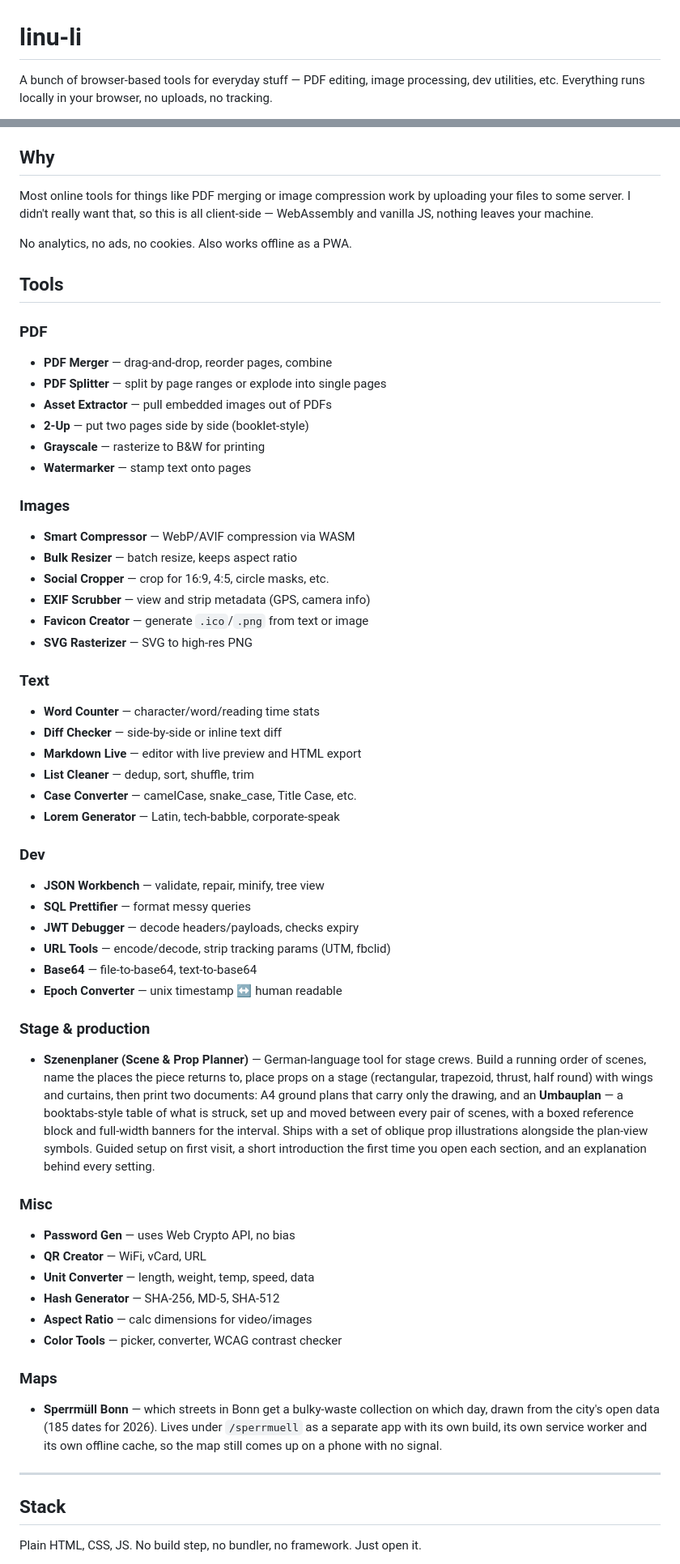
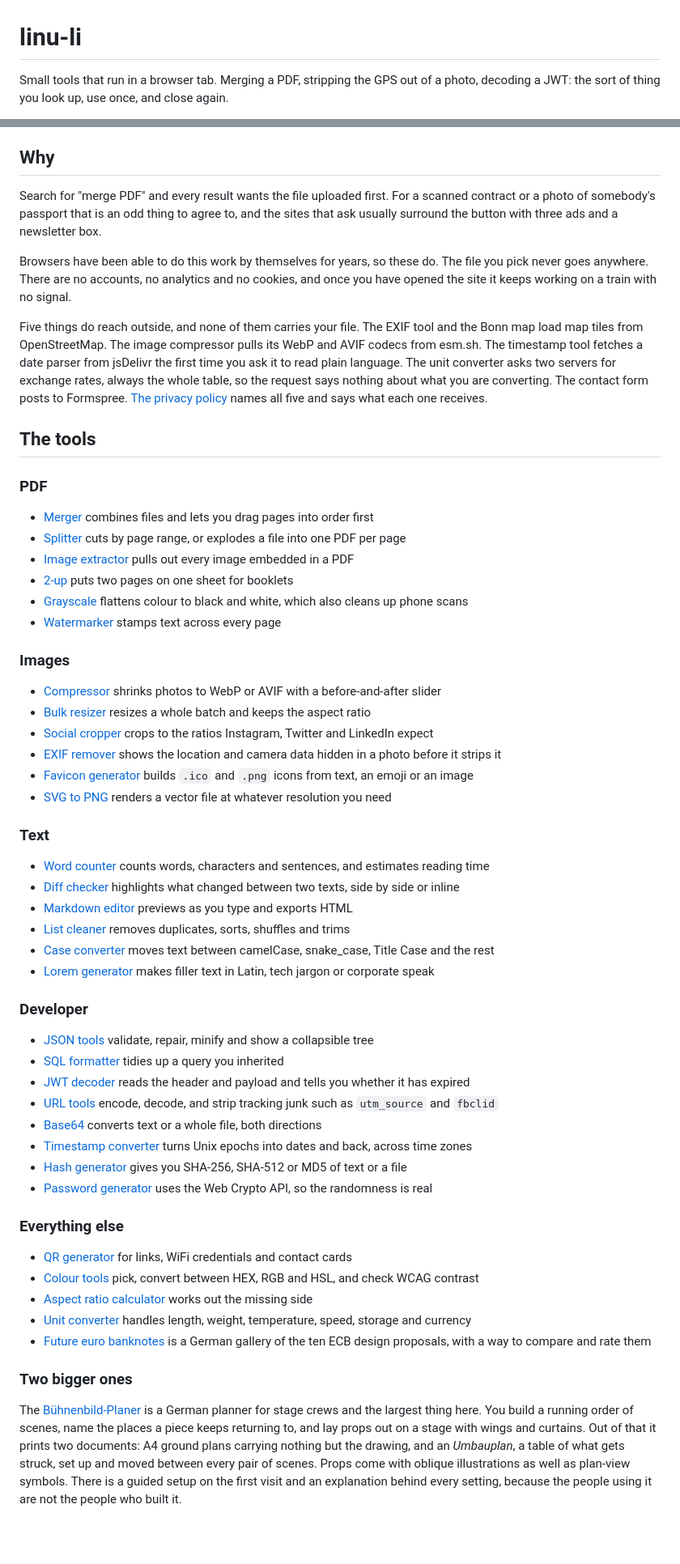
Before and after one commit to immineal/linu-li, a Markdown page: README.md, 2 parts joined by grey strips. Shown at 81% size. Drawn GitHub-style; blank space fills up the shorter version.

```diff
--- a/README.md
+++ b/README.md
@@ -1,4 +1,4 @@
 # linu-li
 
-A bunch of browser-based tools for everyday stuff — PDF editing, image processing, dev utilities, etc. Everything runs locally in your browser, no uploads, no tracking.
+Small tools that run in a browser tab. Merging a PDF, stripping the GPS out of a photo, decoding a JWT: the sort of thing you look up, use once, and close again.
 
@@ -10,61 +6,61 @@ A bunch of browser-based tools for everyday stuff — PDF editing, image process
 
 ## Why
 
-Most online tools for things like PDF merging or image compression work by uploading your files to some server. I didn't really want that, so this is all client-side — WebAssembly and vanilla JS, nothing leaves your machine.
+Search for "merge PDF" and every result wants the file uploaded first. For a scanned contract or a photo of somebody's passport that is an odd thing to agree to, and the sites that ask usually surround the button with three ads and a newsletter box.
 
-No analytics, no ads, no cookies. Also works offline as a PWA.
+Browsers have been able to do this work by themselves for years, so these do. The file you pick never goes anywhere. There are no accounts, no analytics and no cookies, and once you have opened the site it keeps working on a train with no signal.
 
-## Tools
+Five things do reach outside, and none of them carries your file. The EXIF tool and the Bonn map load map tiles from OpenStreetMap. The image compressor pulls its WebP and AVIF codecs from esm.sh. The timestamp tool fetches a date parser from jsDelivr the first time you ask it to read plain language. The unit converter asks two servers for exchange rates, always the whole table, so the request says nothing about what you are converting. The contact form posts to Formspree. [The privacy policy](https://linu.li/privacy.html) names all five and says what each one receives.
+
+## The tools
 
 ### PDF
-- **PDF Merger** — drag-and-drop, reorder pages, combine
-- **PDF Splitter** — split by page ranges or explode into single pages
-- **Asset Extractor** — pull embedded images out of PDFs
-- **2-Up** — put two pages side by side (booklet-style)
-- **Grayscale** — rasterize to B&W for printing
-- **Watermarker** — stamp text onto pages
+
+- [Merger](tools/pdf-merger/) combines files and lets you drag pages into order first
+- [Splitter](tools/pdf-splitter/) cuts by page range, or explodes a file into one PDF per page
+- [Image extractor](tools/pdf-extractor/) pulls out every image embedded in a PDF
+- [2-up](tools/pdf-2up/) puts two pages on one sheet for booklets
+- [Grayscale](tools/pdf-grayscale/) flattens colour to black and white, which also cleans up phone scans
+- [Watermarker](tools/pdf-watermarker/) stamps text across every page
 
 ### Images
-- **Smart Compressor** — WebP/AVIF compression via WASM
-- **Bulk Resizer** — batch resize, keeps aspect ratio
-- **Social Cropper** — crop for 16:9, 4:5, circle masks, etc.
-- **EXIF Scrubber** — view and strip metadata (GPS, camera info)
-- **Favicon Creator** — generate `.ico`/`.png` from text or image
-- **SVG Rasterizer** — SVG to high-res PNG
+
+- [Compressor](tools/image-compressor/) shrinks photos to WebP or AVIF with a before-and-after slider
+- [Bulk resizer](tools/image-resizer/) resizes a whole batch and keeps the aspect ratio
+- [Social cropper](tools/social-cropper/) crops to the ratios Instagram, Twitter and LinkedIn expect
+- [EXIF remover](tools/exif-scrubber/) shows the location and camera data hidden in a photo before it strips it
+- [Favicon generator](tools/favicon-maker/) builds `.ico` and `.png` icons from text, an emoji or an image
+- [SVG to PNG](tools/svg-to-png/) renders a vector file at whatever resolution you need
 
 ### Text
-- **Word Counter** — character/word/reading time stats
-- **Diff Checker** — side-by-side or inline text diff
-- **Markdown Live** — editor with live preview and HTML export
-- **List Cleaner** — dedup, sort, shuffle, trim
-- **Case Converter** — camelCase, snake_case, Title Case, etc.
-- **Lorem Generator** — Latin, tech-babble, corporate-speak
 
-### Dev
-- **JSON Workbench** — validate, repair, minify, tree view
-- **SQL Prettifier** — format messy queries
-- **JWT Debugger** — decode headers/payloads, checks expiry
-- **URL Tools** — encode/decode, strip tracking params (UTM, fbclid)
-- **Base64** — file-to-base64, text-to-base64
-- **Epoch Converter** — unix timestamp ↔ human readable
+- [Word counter](tools/word-counter/) counts words, characters and sentences, and estimates reading time
+- [Diff checker](tools/diff-checker/) highlights what changed between two texts, side by side or inline
+- [Markdown editor](tools/markdown-editor/) previews as you type and exports HTML
+- [List cleaner](tools/list-cleaner/) removes duplicates, sorts, shuffles and trims
+- [Case converter](tools/case-converter/) moves text between camelCase, snake_case, Title Case and the rest
+- [Lorem generator](tools/lorem-generator/) makes filler text in Latin, tech jargon or corporate speak
 
-### Stage & production
-- **Szenenplaner (Scene & Prop Planner)** — German-language tool for stage crews. Build a running order of scenes, name the places the piece returns to, place props on a stage (rectangular, trapezoid, thrust, half round) with wings and curtains, then print two documents: A4 ground plans that carry only the drawing, and an **Umbauplan** — a booktabs-style table of what is struck, set up and moved between every pair of scenes, with a boxed reference block and full-width banners for the interval. Ships with a set of oblique prop illustrations alongside the plan-view symbols. Guided setup on first visit, a short introduction the first time you open each section, and an explanation behind every setting.
+### Developer
 
-### Misc
-- **Password Gen** — uses Web Crypto API, no bias
-- **QR Creator** — WiFi, vCard, URL
-- **Unit Converter** — length, weight, temp, speed, data
-- **Hash Generator** — SHA-256, MD-5, SHA-512
-- **Aspect Ratio** — calc dimensions for video/images
-- **Color Tools** — picker, converter, WCAG contrast checker
+- [JSON tools](tools/json-tools/) validate, repair, minify and show a collapsible tree
+- [SQL formatter](tools/sql-formatter/) tidies up a query you inherited
+- [JWT decoder](tools/jwt-debugger/) reads the header and payload and tells you whether it has expired
+- [URL tools](tools/url-tools/) encode, decode, and strip tracking junk such as `utm_source` and `fbclid`
+- [Base64](tools/base64-converter/) converts text or a whole file, both directions
+- [Timestamp converter](tools/time-converter/) turns Unix epochs into dates and back, across time zones
+- [Hash generator](tools/hash-generator/) gives you SHA-256, SHA-512 or MD5 of text or a file
+- [Password generator](tools/pw-generator/) uses the Web Crypto API, so the randomness is real
 
-### Maps
-- **Sperrmüll Bonn** — which streets in Bonn get a bulky-waste collection on which day, drawn from the city's open data (185 dates for 2026). Lives under `/sperrmuell` as a separate app with its own build, its own service worker and its own offline cache, so the map still comes up on a phone with no signal.
+### Everything else
 
----
+- [QR generator](tools/qr-creator/) for links, WiFi credentials and contact cards
+- [Colour tools](tools/color-tools/) pick, convert between HEX, RGB and HSL, and check WCAG contrast
+- [Aspect ratio calculator](tools/aspect-ratio/) works out the missing side
+- [Unit converter](tools/unit-converter/) handles length, weight, temperature, speed, storage and currency
+- [Future euro banknotes](tools/future-bank-notes/) is a German gallery of the ten ECB design proposals, with a way to compare and rate them
 
-## Stack
+### Two bigger ones
 
-Plain HTML, CSS, JS. No build step, no bundler, no framework. Just open it.
+The [Bühnenbild-Planer](tools/buehnenbild/) is a German planner for stage crews and the largest thing here. You build a running order of scenes, name the places a piece keeps returning to, and lay props out on a stage with wings and curtains. Out of that it prints two documents: A4 ground plans carrying nothing but the drawing, and an *Umbauplan*, a table of what gets struck, set up and moved between every pair of scenes. Props come with oblique illustrations as well as plan-view symbols. There is a guided setup on the first visit and an explanation behind every setting, because the people using it are not the people who built it.
 
```
Also changed, not shown: other parts of README.md (+29 -34 lines).
